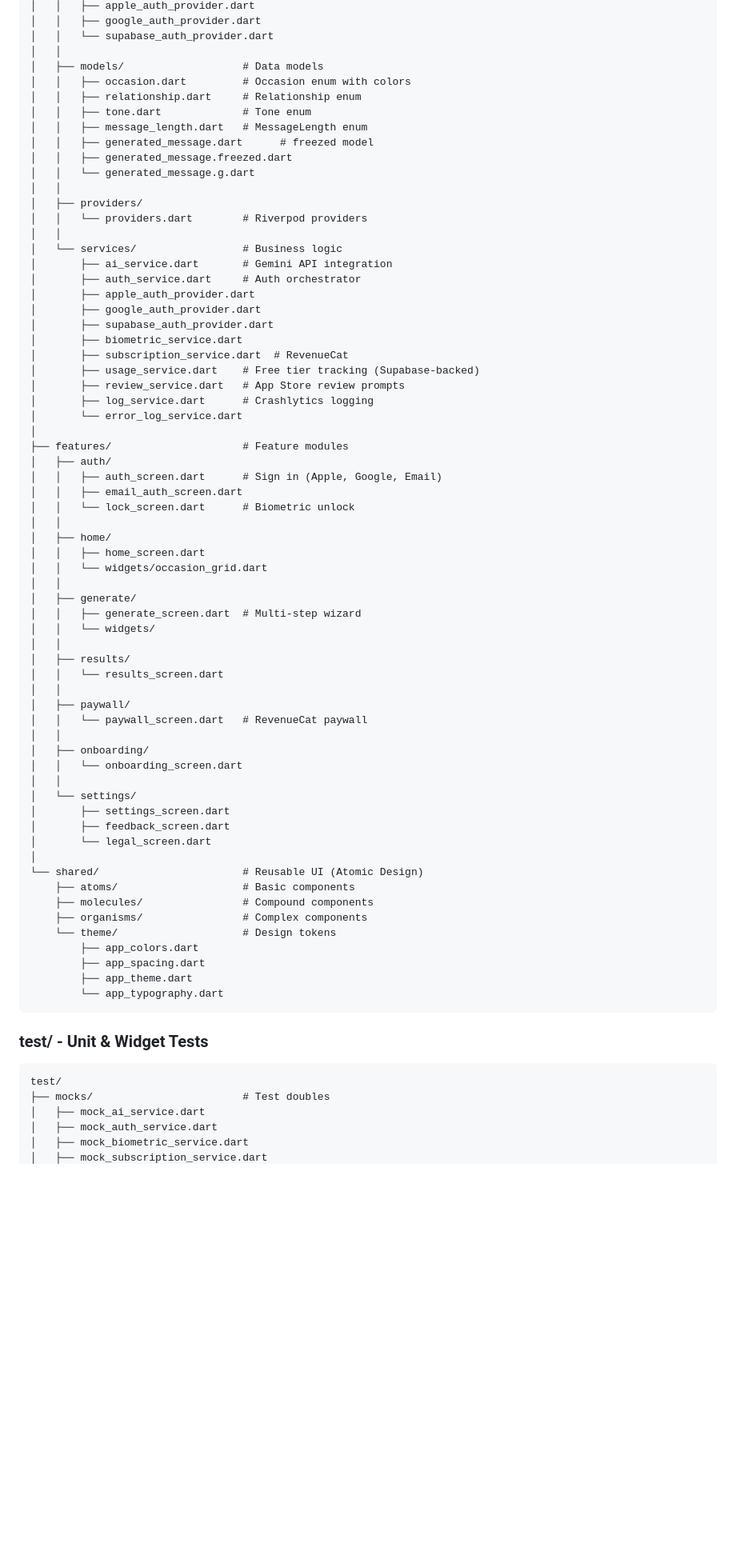
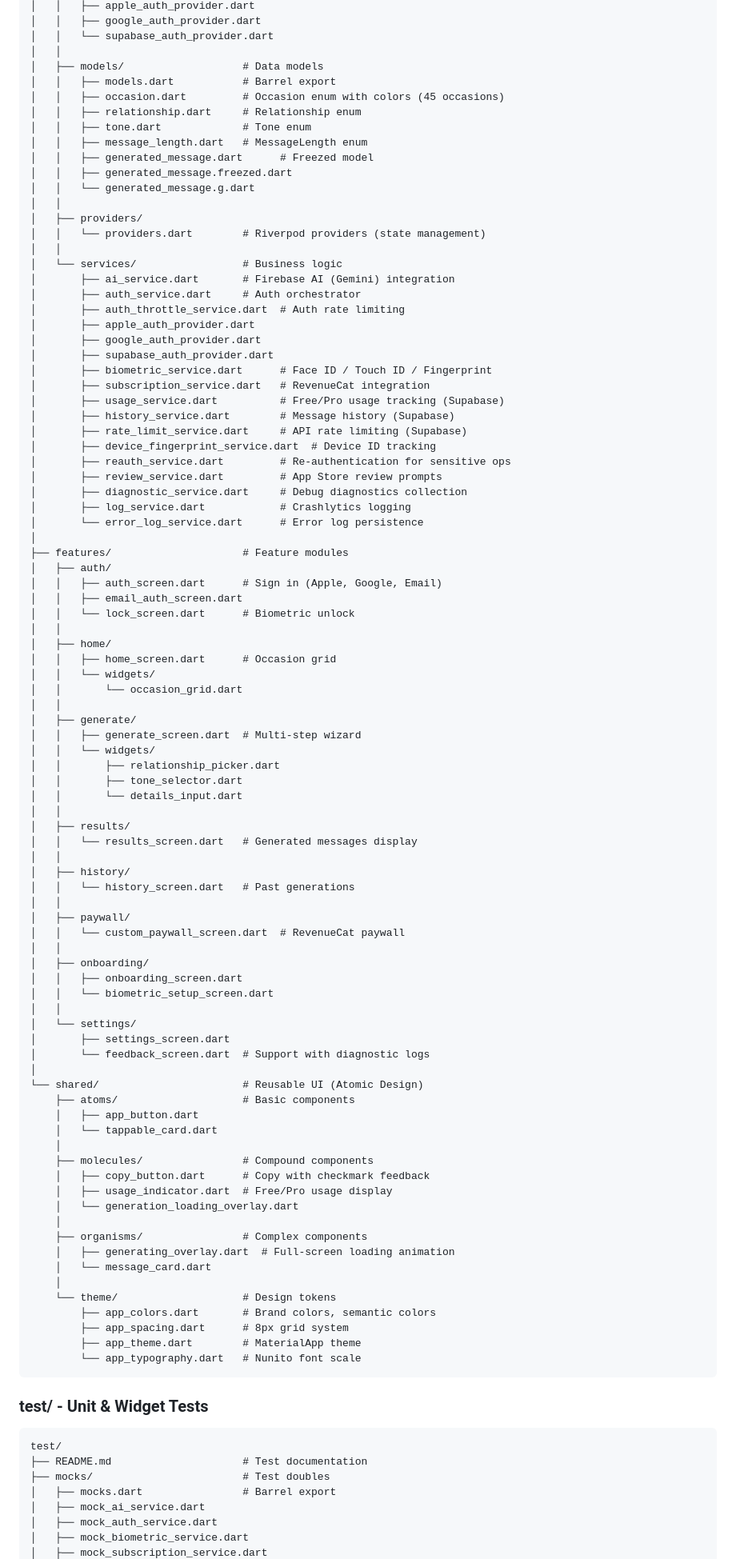
Before and after one commit to jarrydaubert/prosepal, a Markdown page: docs/ARCHITECTURE.md, the part around one of its changes. Shown at 80% size. Rendered like a GitHub page; blank space fills up the shorter version.

````diff
--- a/docs/ARCHITECTURE.md
+++ b/docs/ARCHITECTURE.md
@@ -62,29 +65,36 @@ lib/
 │   │   └── supabase_auth_provider.dart
 │   │
 │   ├── models/                   # Data models
-│   │   ├── occasion.dart         # Occasion enum with colors
+│   │   ├── models.dart           # Barrel export
+│   │   ├── occasion.dart         # Occasion enum with colors (45 occasions)
 │   │   ├── relationship.dart     # Relationship enum
 │   │   ├── tone.dart             # Tone enum
 │   │   ├── message_length.dart   # MessageLength enum
-│   │   ├── generated_message.dart      # freezed model
+│   │   ├── generated_message.dart      # Freezed model
 │   │   ├── generated_message.freezed.dart
 │   │   └── generated_message.g.dart
 │   │
 │   ├── providers/
-│   │   └── providers.dart        # Riverpod providers
+│   │   └── providers.dart        # Riverpod providers (state management)
 │   │
 │   └── services/                 # Business logic
-│       ├── ai_service.dart       # Gemini API integration
+│       ├── ai_service.dart       # Firebase AI (Gemini) integration
 │       ├── auth_service.dart     # Auth orchestrator
+│       ├── auth_throttle_service.dart  # Auth rate limiting
 │       ├── apple_auth_provider.dart
 │       ├── google_auth_provider.dart
 │       ├── supabase_auth_provider.dart
-│       ├── biometric_service.dart
-│       ├── subscription_service.dart  # RevenueCat
-│       ├── usage_service.dart    # Free tier tracking (Supabase-backed)
-│       ├── review_service.dart   # App Store review prompts
-│       ├── log_service.dart      # Crashlytics logging
-│       └── error_log_service.dart
+│       ├── biometric_service.dart      # Face ID / Touch ID / Fingerprint
+│       ├── subscription_service.dart   # RevenueCat integration
+│       ├── usage_service.dart          # Free/Pro usage tracking (Supabase)
+│       ├── history_service.dart        # Message history (Supabase)
+│       ├── rate_limit_service.dart     # API rate limiting (Supabase)
+│       ├── device_fingerprint_service.dart  # Device ID tracking
+│       ├── reauth_service.dart         # Re-authentication for sensitive ops
+│       ├── review_service.dart         # App Store review prompts
+│       ├── diagnostic_service.dart     # Debug diagnostics collection
+│       ├── log_service.dart            # Crashlytics logging
+│       └── error_log_service.dart      # Error log persistence
 │
 ├── features/                     # Feature modules
 │   ├── auth/
@@ -93,43 +103,62 @@ lib/
 │   │   └── lock_screen.dart      # Biometric unlock
 │   │
 │   ├── home/
-│   │   ├── home_screen.dart
-│   │   └── widgets/occasion_grid.dart
+│   │   ├── home_screen.dart      # Occasion grid
+│   │   └── widgets/
+│   │       └── occasion_grid.dart
 │   │
 │   ├── generate/
 │   │   ├── generate_screen.dart  # Multi-step wizard
 │   │   └── widgets/
+│   │       ├── relationship_picker.dart
+│   │       ├── tone_selector.dart
+│   │       └── details_input.dart
 │   │
 │   ├── results/
-│   │   └── results_screen.dart
+│   │   └── results_screen.dart   # Generated messages display
+│   │
+│   ├── history/
+│   │   └── history_screen.dart   # Past generations
 │   │
 │   ├── paywall/
-│   │   └── paywall_screen.dart   # RevenueCat paywall
+│   │   └── custom_paywall_screen.dart  # RevenueCat paywall
 │   │
 │   ├── onboarding/
-│   │   └── onboarding_screen.dart
+│   │   ├── onboarding_screen.dart
+│   │   └── biometric_setup_screen.dart
 │   │
 │   └── settings/
 │       ├── settings_screen.dart
-│       ├── feedback_screen.dart
-│       └── legal_screen.dart
+│       └── feedback_screen.dart  # Support with diagnostic logs
 │
 └── shared/                       # Reusable UI (Atomic Design)
     ├── atoms/                    # Basic components
+    │   ├── app_button.dart
+    │   └── tappable_card.dart
+    │
     ├── molecules/                # Compound components
+    │   ├── copy_button.dart      # Copy with checkmark feedback
+    │   ├── usage_indicator.dart  # Free/Pro usage display
+    │   └── generation_loading_overlay.dart
+    │
     ├── organisms/                # Complex components
+    │   ├── generating_overlay.dart  # Full-screen loading animation
+    │   └── message_card.dart
+    │
     └── theme/                    # Design tokens
-        ├── app_colors.dart
-        ├── app_spacing.dart
-        ├── app_theme.dart
-        └── app_typography.dart
+        ├── app_colors.dart       # Brand colors, semantic colors
+        ├── app_spacing.dart      # 8px grid system
+        ├── app_theme.dart        # MaterialApp theme
+        └── app_typography.dart   # Nunito font scale
 ```
 
 ### test/ - Unit & Widget Tests
 
 ```
 test/
+├── README.md                     # Test documentation
 ├── mocks/                        # Test doubles
+│   ├── mocks.dart                # Barrel export
 │   ├── mock_ai_service.dart
 │   ├── mock_auth_service.dart
 │   ├── mock_biometric_service.dart
````
Also changed, not shown: other parts of docs/ARCHITECTURE.md (+113 -23 lines).
